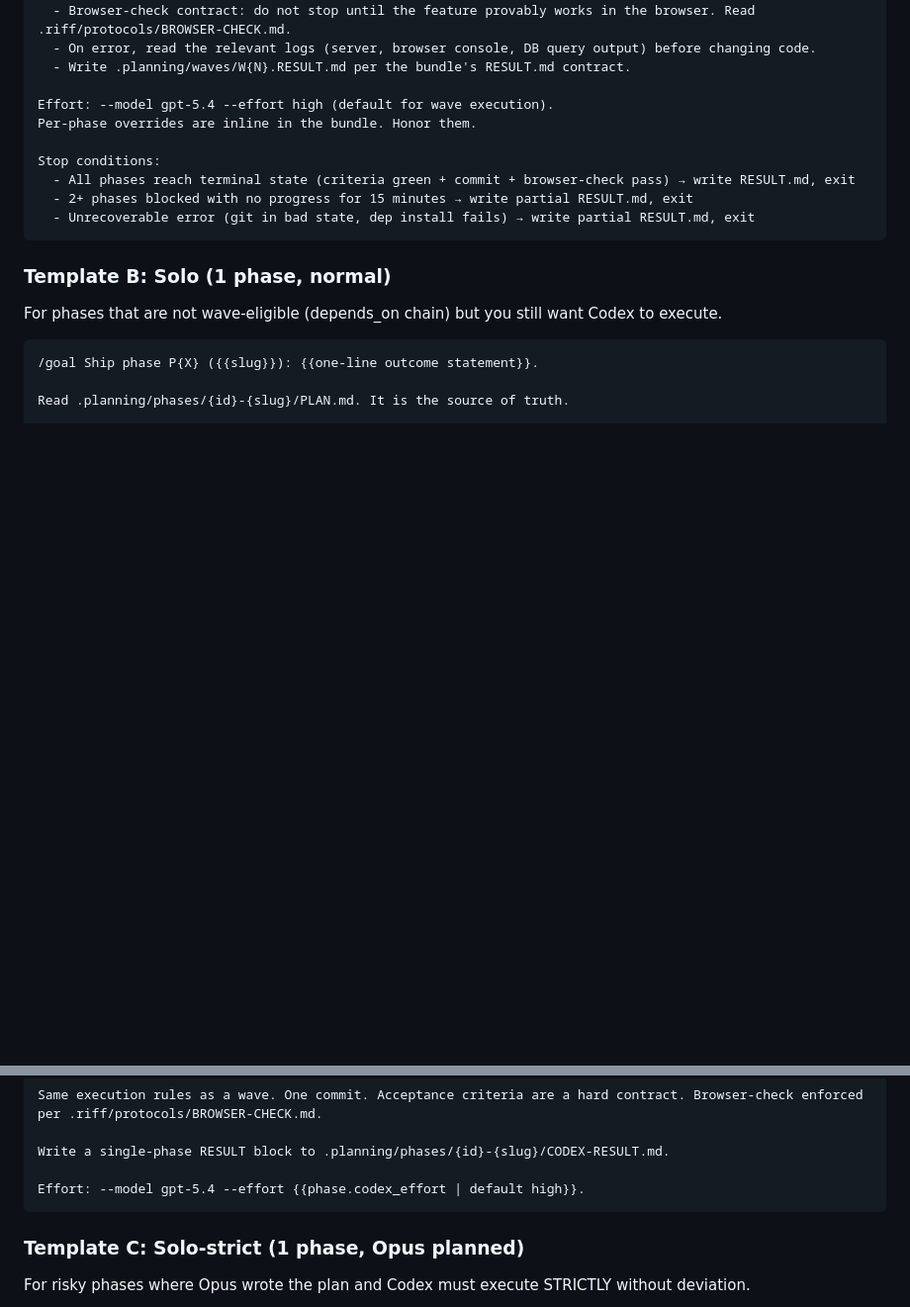
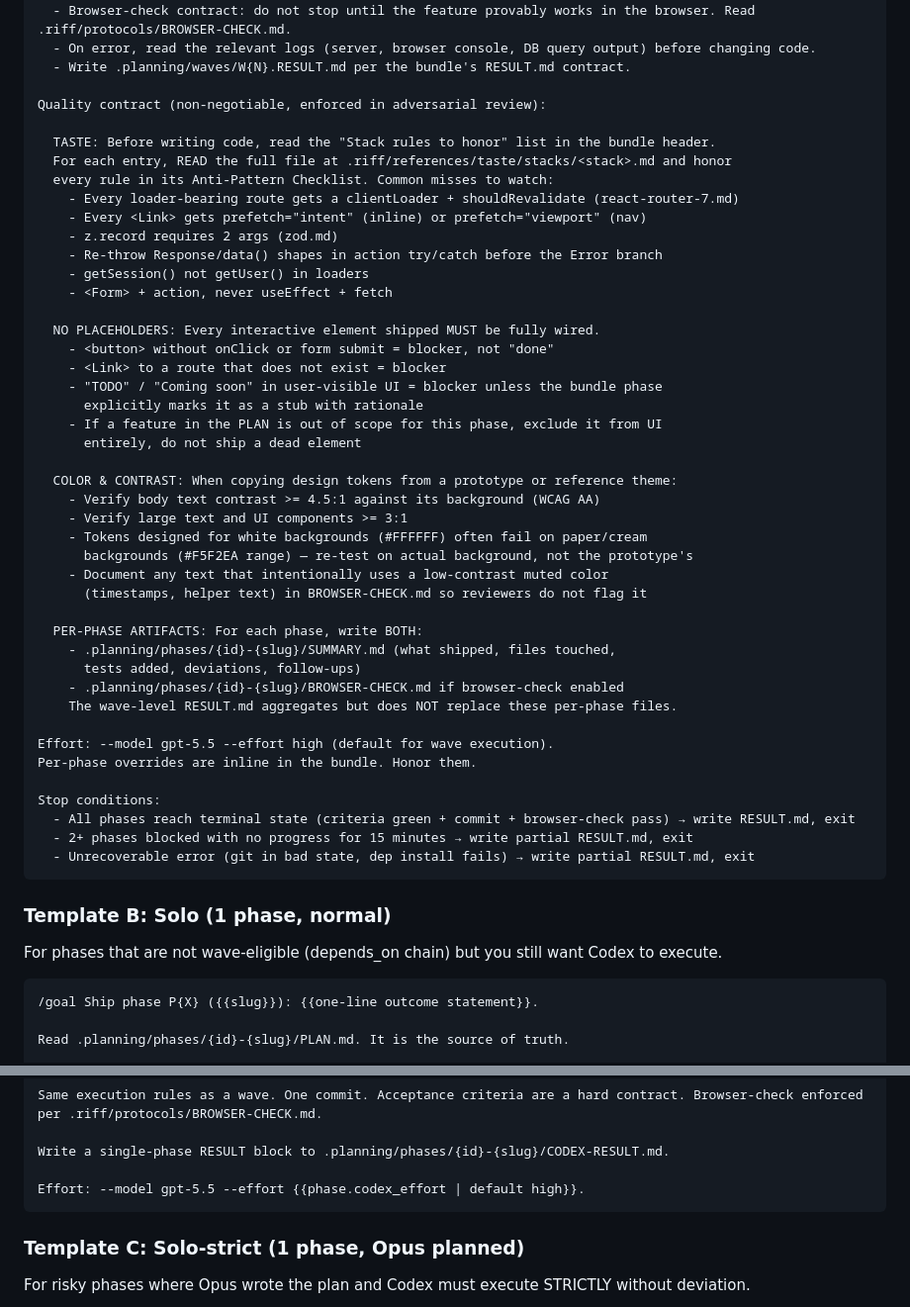
Before and after one commit to alexadark/riff, a Markdown page: protocols/CODEX-DELEGATION.md, 2 parts joined by grey strips. Shown at 99% size. GitHub-like rendering; blank space fills up the shorter version.

Commit message:
docs(protocols): add quality contract for Codex wave delegation
Encode taste rules, no-placeholders, and color contrast checks
into Template A so Codex applies them during wave execution.
Surface the stack rules list in the wave bundle header.

Co-Authored-By: Claude Opus 4.7 (1M context) <noreply@anthropic.com>

````diff
--- a/protocols/CODEX-DELEGATION.md
+++ b/protocols/CODEX-DELEGATION.md
@@ -45,7 +45,41 @@ Execution rules:
   - On error, read the relevant logs (server, browser console, DB query output) before changing code.
   - Write .planning/waves/W{N}.RESULT.md per the bundle's RESULT.md contract.
 
-Effort: --model gpt-5.4 --effort high (default for wave execution).
+Quality contract (non-negotiable, enforced in adversarial review):
+
+  TASTE: Before writing code, read the "Stack rules to honor" list in the bundle header.
+  For each entry, READ the full file at .riff/references/taste/stacks/<stack>.md and honor
+  every rule in its Anti-Pattern Checklist. Common misses to watch:
+    - Every loader-bearing route gets a clientLoader + shouldRevalidate (react-router-7.md)
+    - Every <Link> gets prefetch="intent" (inline) or prefetch="viewport" (nav)
+    - z.record requires 2 args (zod.md)
+    - Re-throw Response/data() shapes in action try/catch before the Error branch
+    - getSession() not getUser() in loaders
+    - <Form> + action, never useEffect + fetch
+
+  NO PLACEHOLDERS: Every interactive element shipped MUST be fully wired.
+    - <button> without onClick or form submit = blocker, not "done"
+    - <Link> to a route that does not exist = blocker
+    - "TODO" / "Coming soon" in user-visible UI = blocker unless the bundle phase
+      explicitly marks it as a stub with rationale
+    - If a feature in the PLAN is out of scope for this phase, exclude it from UI
+      entirely, do not ship a dead element
+
+  COLOR & CONTRAST: When copying design tokens from a prototype or reference theme:
+    - Verify body text contrast >= 4.5:1 against its background (WCAG AA)
+    - Verify large text and UI components >= 3:1
+    - Tokens designed for white backgrounds (#FFFFFF) often fail on paper/cream
+      backgrounds (#F5F2EA range) — re-test on actual background, not the prototype's
+    - Document any text that intentionally uses a low-contrast muted color
+      (timestamps, helper text) in BROWSER-CHECK.md so reviewers do not flag it
+
+  PER-PHASE ARTIFACTS: For each phase, write BOTH:
+    - .planning/phases/{id}-{slug}/SUMMARY.md (what shipped, files touched,
+      tests added, deviations, follow-ups)
+    - .planning/phases/{id}-{slug}/BROWSER-CHECK.md if browser-check enabled
+    The wave-level RESULT.md aggregates but does NOT replace these per-phase files.
+
+Effort: --model gpt-5.5 --effort high (default for wave execution).
 Per-phase overrides are inline in the bundle. Honor them.
 
 Stop conditions:
@@ -70,7 +104,7 @@ Same execution rules as a wave. One commit. Acceptance criteria are a hard contr
 
 Write a single-phase RESULT block to .planning/phases/{id}-{slug}/CODEX-RESULT.md.
 
-Effort: --model gpt-5.4 --effort {{phase.codex_effort | default high}}.
+Effort: --model gpt-5.5 --effort {{phase.codex_effort | default high}}.
 ```
 
 ### Template C: Solo-strict (1 phase, Opus planned)
````
Also changed, not shown: protocols/WAVE-BUNDLE.md (+15 -1 lines).
